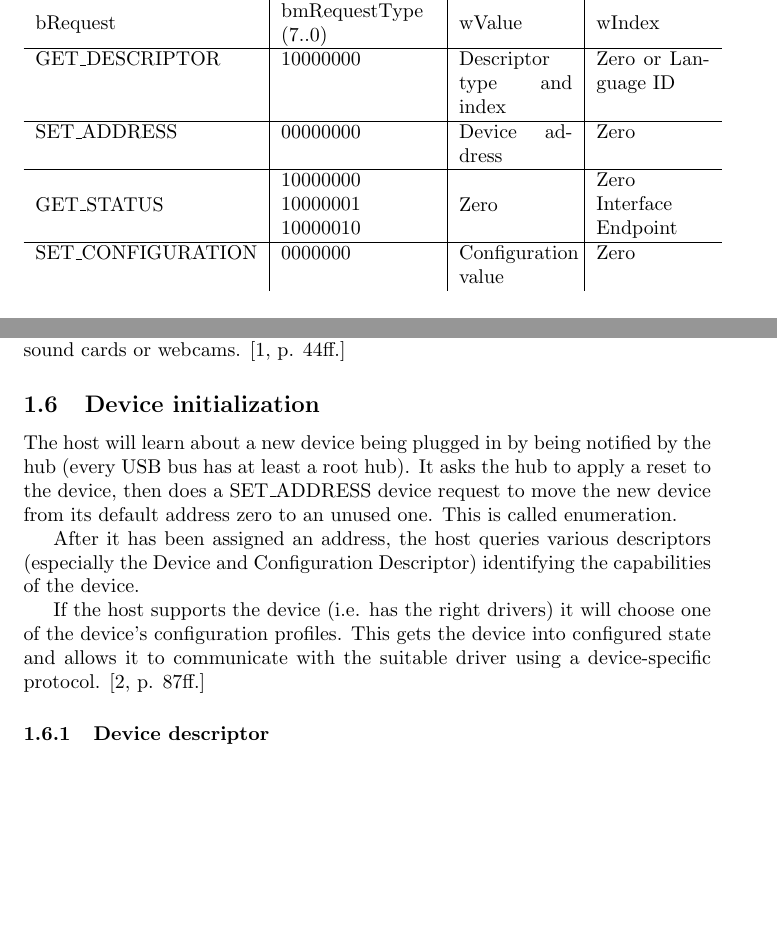
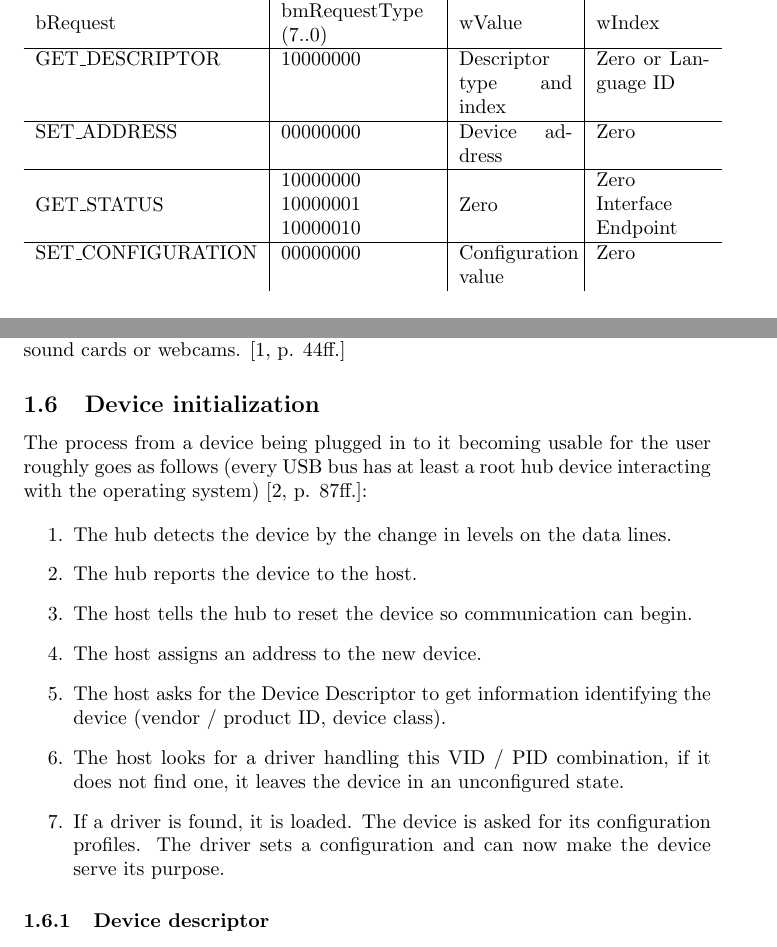
Before and after one commit to HugoPlatzer/bachelor_thesis, a LaTeX thesis (thesis.tex): two parts of pages 8 and 9 of 10, joined at a grey line, cut so that both start at the same text, the shorter picture padded with empty space. Compiled offline with pdfLaTeX.

Commit message:
device init list

```diff
--- a/thesis.tex
+++ b/thesis.tex
@@ -305,7 +305,7 @@ called Standard Requests that have to be supported by all devices as part of the
     SET\_ADDRESS & 00000000 & Device address & Zero \\ \hline
     GET\_STATUS & \begin{tabular}{@{}l}  10000000 \\ 10000001 \\ 10000010 \end{tabular}
     & Zero & \begin{tabular}{@{}l}  Zero \\ Interface \\ Endpoint \end{tabular} \\ \hline
-    SET\_CONFIGURATION & 0000000 & Configuration value & Zero \\
+    SET\_CONFIGURATION & 00000000 & Configuration value & Zero \\
   \end{tabular}
 
   \vspace{5mm}
@@ -363,20 +363,22 @@ Typical uses for isochronous transfers are USB sound cards or webcams.
 
 \subsection{Device initialization}
 
-The host will learn about a new device being plugged in by being notified
-by the hub (every USB bus has at least a root hub). It asks the hub to apply
-a reset to the device, then does a SET\_ADDRESS device request to move the
-new device from its default address zero to an unused one. This is called
-enumeration.
+The process from a device being plugged in to it becoming usable for the user
+roughly goes as follows (every USB bus has at least a root hub device interacting with
+the operating system) \cite[p. 87ff.]{uc}:
 
-After it has been assigned an address, the host queries various descriptors
-(especially the Device and Configuration Descriptor) identifying the capabilities
-of the device.
-
-If the host supports the device (i.e. has the right drivers) it will choose one
-of the device's configuration profiles. This gets the device into configured
-state and allows it to communicate with the suitable driver using a device-specific
-protocol. \cite[p. 87ff.]{uc}
+\begin{enumerate}
+  \item The hub detects the device by the change in levels on the data lines.
+  \item The hub reports the device to the host.
+  \item The host tells the hub to reset the device so communication can begin.
+  \item The host assigns an address to the new device.
+  \item The host asks for the Device Descriptor to get information identifying the device
+        (vendor / product ID, device class).
+  \item The host looks for a driver handling this VID / PID combination, if it does not find one,
+        it leaves the device in an unconfigured state.
+  \item If a driver is found, it is loaded. The device is asked for its configuration profiles.
+        The driver sets a configuration and can now make the device serve its purpose.
+\end{enumerate}
 
 \subsubsection{Device descriptor}
 
```
